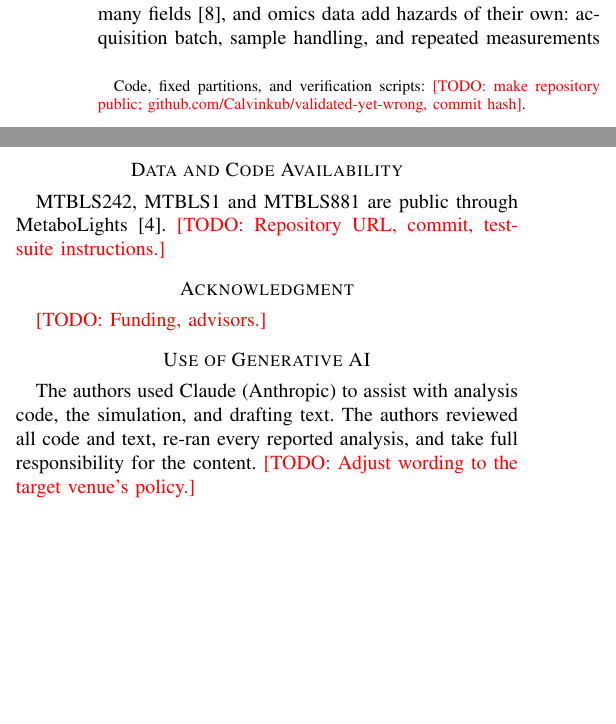
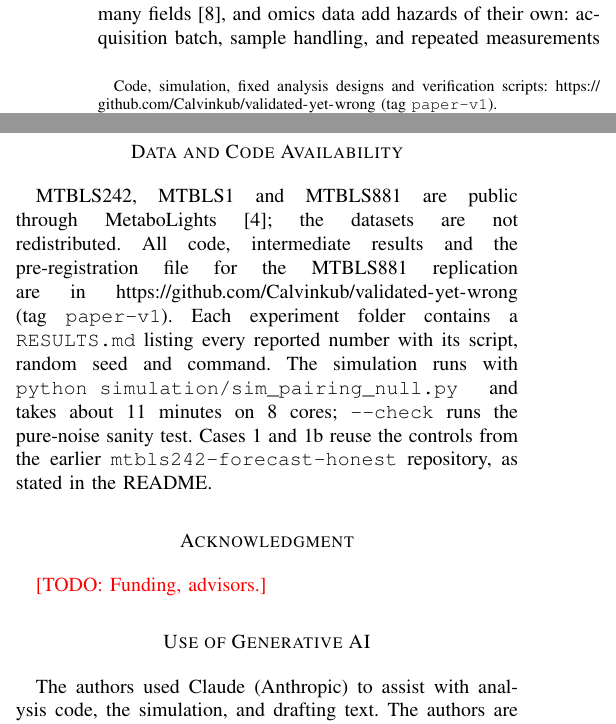
Before and after one commit to Calvinkub/validated-yet-wrong, a LaTeX paper (paper/main.tex): two parts of the columns of pages 1 and 6 of 8, joined at a grey line, cut so that both start at the same text, the shorter picture padded with empty space. Compiled offline with pdfLaTeX.

Commit message:
Fill repository footnote, availability statement, and AI-use disclosure
Co-Authored-By: Claude Sonnet 5.5 <noreply@anthropic.com>

```diff
--- a/paper/main.tex
+++ b/paper/main.tex
@@ -26,7 +26,7 @@
 \begin{document}
 
 \title{Validated, yet Wrong: Four Ways Small-$n$ Metabolomics Machine Learning Passes Standard Checks\\
-\thanks{Code, fixed partitions, and verification scripts: \todo{make repository public; github.com/Calvinkub/validated-yet-wrong, commit hash}.}}
+\thanks{Code, simulation, fixed analysis designs and verification scripts: \protect\url{https://github.com/Calvinkub/validated-yet-wrong} (tag \texttt{paper-v1}).}}
 
 \author{
 \IEEEauthorblockN{Chaiyaporn Orrudee}
@@ -665,17 +665,24 @@ headline score, and we release code that runs them.
 
 % ===========================================================================
 \section*{Data and Code Availability}
-MTBLS242, MTBLS1 and MTBLS881 are public through MetaboLights \cite{haug2020}.
-\todo{Repository URL, commit, test-suite instructions.}
+MTBLS242, MTBLS1 and MTBLS881 are public through MetaboLights \cite{haug2020};
+the datasets are not redistributed. All code, intermediate results and the
+pre-registration file for the MTBLS881 replication are in
+\url{https://github.com/Calvinkub/validated-yet-wrong} (tag
+\texttt{paper-v1}). Each experiment folder contains a \texttt{RESULTS.md}
+listing every reported number with its script, random seed and command. The
+simulation runs with \texttt{python simulation/sim\_pairing\_null.py} and
+takes about 11 minutes on 8 cores; \texttt{--check} runs the pure-noise
+sanity test. Cases~1 and 1b reuse the controls from the earlier
+\texttt{mtbls242-forecast-honest} repository, as stated in the README.
 
 \section*{Acknowledgment}
 \todo{Funding, advisors.}
 
 \section*{Use of Generative AI}
 The authors used Claude (Anthropic) to assist with analysis code, the
-simulation, and drafting text. The authors reviewed all code and text,
-re-ran every reported analysis, and take full responsibility for the
-content. \todo{Adjust wording to the target venue's policy.}
+simulation, and drafting text. The authors are responsible for the content
+of this paper.
 
 % ===========================================================================
 \begin{thebibliography}{00}
```
Also changed, not shown: paper/main.pdf.
